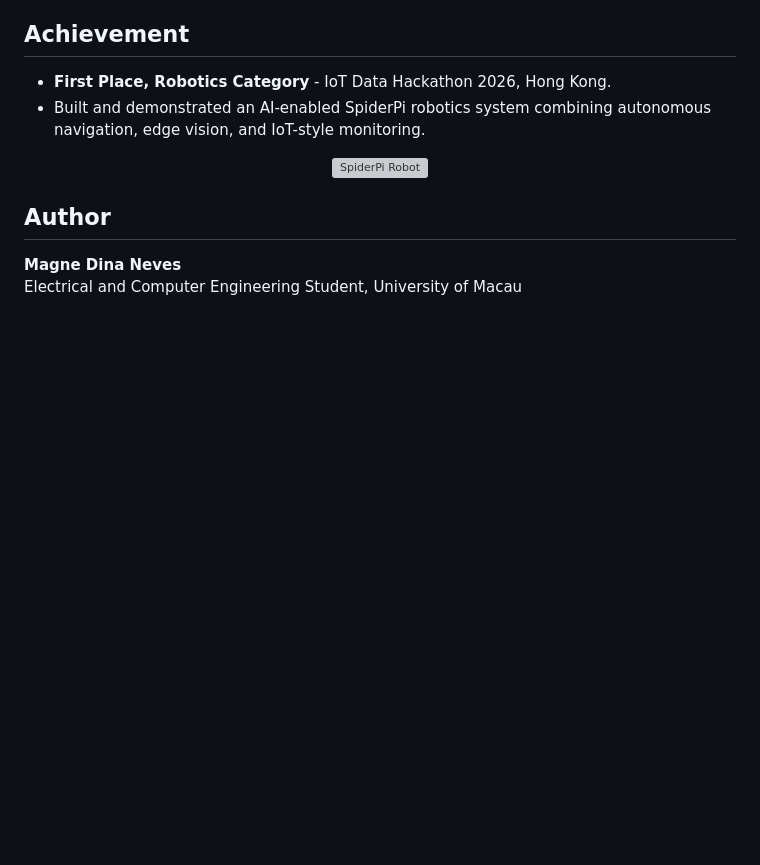
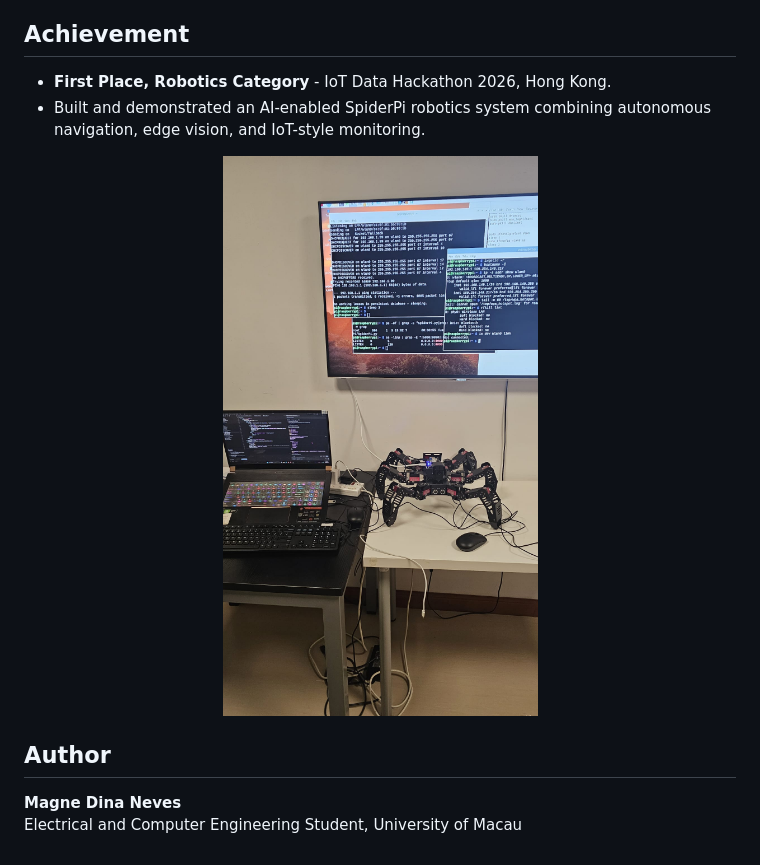
Before and after one commit to KRYPTON0078/SpiderPi-Edge-AI-Autonomous-Robotics-System, a Markdown page: README.md, the part around the change. GitHub-like rendering; blank space fills up the shorter version; grey boxes are pictures that could not be loaded.

Commit message:
Update README.md
Updated image source and alt text for SpiderPi robot.

```diff
--- a/README.md
+++ b/README.md
@@ -151,12 +151,9 @@
   <li>Built and demonstrated an AI-enabled SpiderPi robotics system combining autonomous navigation, edge vision, and IoT-style monitoring.</li>
 </ul>
 
-
 <p align="center">
-  <img src="docs/images/SpiderPi-robot.jpeg" alt="SpiderPi Robot" width="600">
+  <img src="SpiderPi.jpeg" alt="SpiderPi Edge-AI Autonomous Robotics System" width="650">
 </p>
-
-
 
 <h2>Author</h2>
 
```
